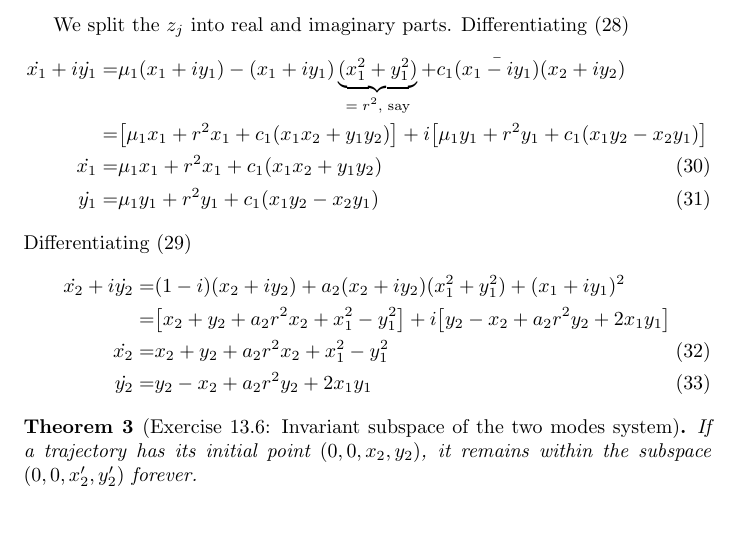
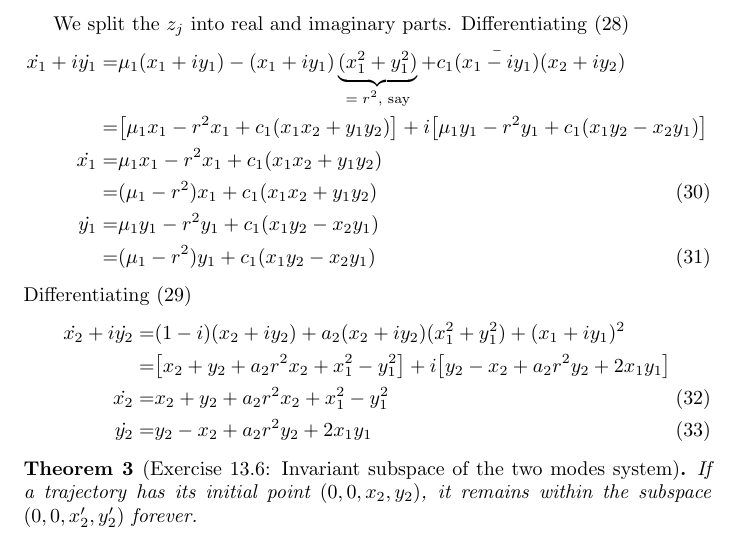
Before and after one commit to weka511/dynamics, a LaTeX paper (chaos_book/chaos.tex): part of page 7 of 10, cut so that both start at the same text. Compiled offline with pdfLaTeX.

Commit message:
Fixed typo in two-modes

```diff
--- a/chaos_book/chaos.tex
+++ b/chaos_book/chaos.tex
@@ -226,9 +226,11 @@ The "two modes" equations from \cite[12.4.2]{ChaosBook} are:
 We split the $z_j$ into real and imaginary parts. Differentiating \eqref{eq:dot_z1}
 \begin{align*}
 	\dot{x_1} + i\dot{y_1}=& \mu_1(x_1+i y_1) - (x_1+i y_1)  \underbrace{(x_1^2+ y_1^2)}_\text{$= r^2$, say}  + c_1 \bar{(x_1-i y_1)} (x_2+i y_2)\\
-	=& \big[\mu_1 x_1 + r^2 x_1 +c_1(x_1x_2+y_1y_2)\big]+ i\big[\mu_1y_1 + r^2 y_1 +c_1(x_1y_2-x_2y_1)\big]\\
-	\dot{x_1} =&\mu_1 x_1 + r^2 x_1 +c_1(x_1x_2+y_1y_2)  \numberthis \label{eq:dot_x1}\\
-	\dot{y_1}=& \mu_1y_1 + r^2 y_1 +c_1(x_1y_2-x_2y_1)  \numberthis \label{eq:dot_y1}
+	=& \big[\mu_1 x_1 - r^2 x_1 +c_1(x_1x_2+y_1y_2)\big]+ i\big[\mu_1y_1 - r^2 y_1 +c_1(x_1y_2-x_2y_1)\big]\\
+	\dot{x_1} =&\mu_1 x_1 - r^2 x_1 +c_1(x_1x_2+y_1y_2)\\
+	 =&(\mu_1 - r^2 )x_1 +c_1(x_1x_2+y_1y_2)  \numberthis \label{eq:dot_x1}\\
+	\dot{y_1}=& \mu_1y_1 - r^2 y_1 +c_1(x_1y_2-x_2y_1) \\
+	=& (\mu_1 - r^2) y_1 +c_1(x_1y_2-x_2y_1)  \numberthis \label{eq:dot_y1}
 \end{align*}
 Differentiating \eqref{eq:dot_z2}
 \begin{align*}
```
